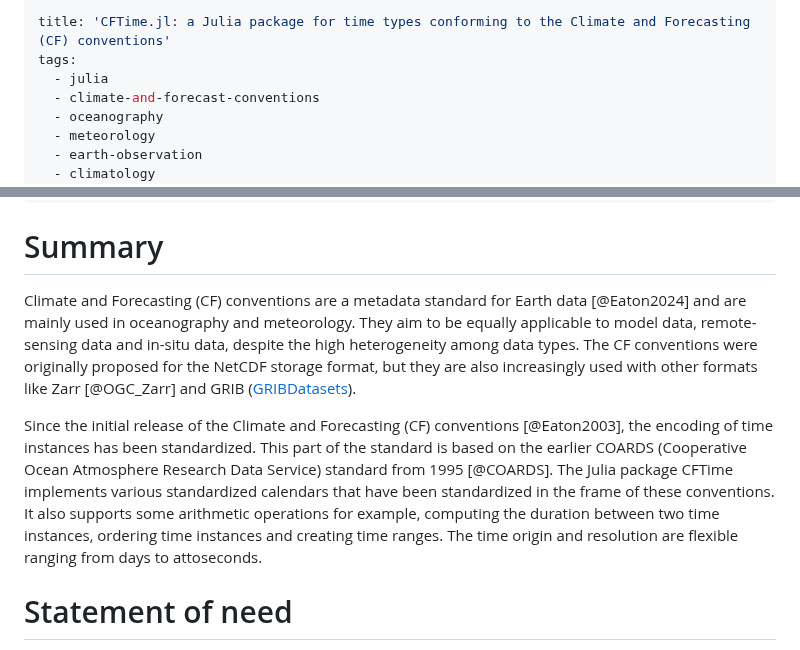
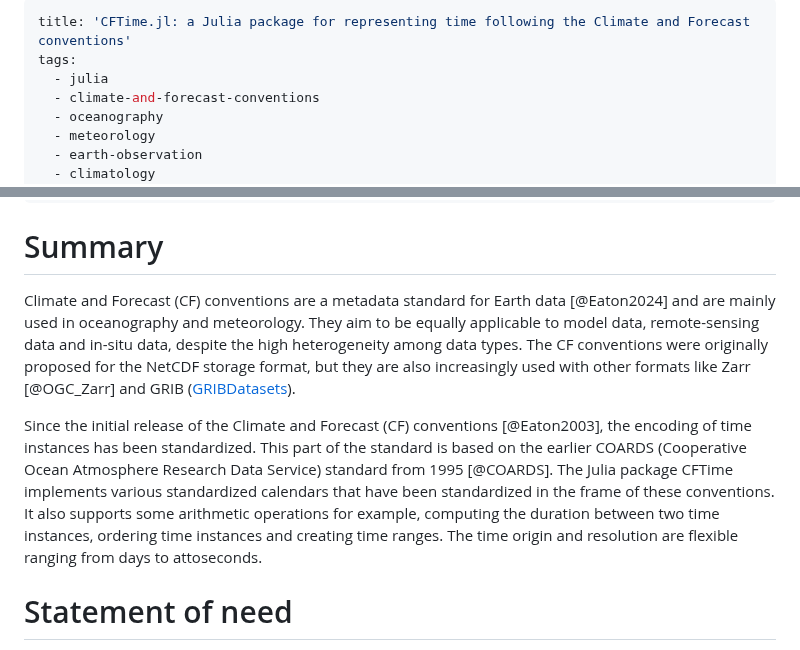
Before and after one commit to JuliaGeo/CFTime.jl, a Markdown page: paper/paper.md, 2 parts joined by grey strips. Drawn GitHub-style.

Commit message:
fix typo

```diff
--- a/paper/paper.md
+++ b/paper/paper.md
@@ -1,5 +1,5 @@
 ---
-title: 'CFTime.jl: a Julia package for time types conforming to the Climate and Forecasting (CF) conventions'
+title: 'CFTime.jl: a Julia package for representing time following the Climate and Forecast conventions'
 tags:
   - julia
   - climate-and-forecast-conventions
@@ -22,11 +22,11 @@ bibliography: paper.bib
 # Summary
 
 
-Climate and Forecasting (CF) conventions are a metadata standard for Earth data [@Eaton2024] and are mainly used in oceanography and meteorology.
+Climate and Forecast (CF) conventions are a metadata standard for Earth data [@Eaton2024] and are mainly used in oceanography and meteorology.
 They aim to be equally applicable to model data, remote-sensing data and in-situ data, despite the high heterogeneity among data types.
 The CF conventions were originally proposed for the NetCDF storage format, but they are also increasingly used with other formats like Zarr [@OGC_Zarr] and GRIB ([GRIBDatasets](https://github.com/JuliaGeo/GRIBDatasets.jl)).
 
-Since the initial release of the Climate and Forecasting (CF) conventions [@Eaton2003], the encoding of time instances has been standardized. This part of the standard is based on the earlier COARDS (Cooperative Ocean Atmosphere Research Data Service) standard from 1995 [@COARDS]. The Julia package CFTime implements various standardized calendars that have been standardized in the frame of these conventions. It also supports some arithmetic operations for example, computing the duration between two time instances, ordering time instances and creating time ranges. The time origin and resolution are flexible ranging from days to attoseconds.
+Since the initial release of the Climate and Forecast (CF) conventions [@Eaton2003], the encoding of time instances has been standardized. This part of the standard is based on the earlier COARDS (Cooperative Ocean Atmosphere Research Data Service) standard from 1995 [@COARDS]. The Julia package CFTime implements various standardized calendars that have been standardized in the frame of these conventions. It also supports some arithmetic operations for example, computing the duration between two time instances, ordering time instances and creating time ranges. The time origin and resolution are flexible ranging from days to attoseconds.
 
 
 # Statement of need
```
